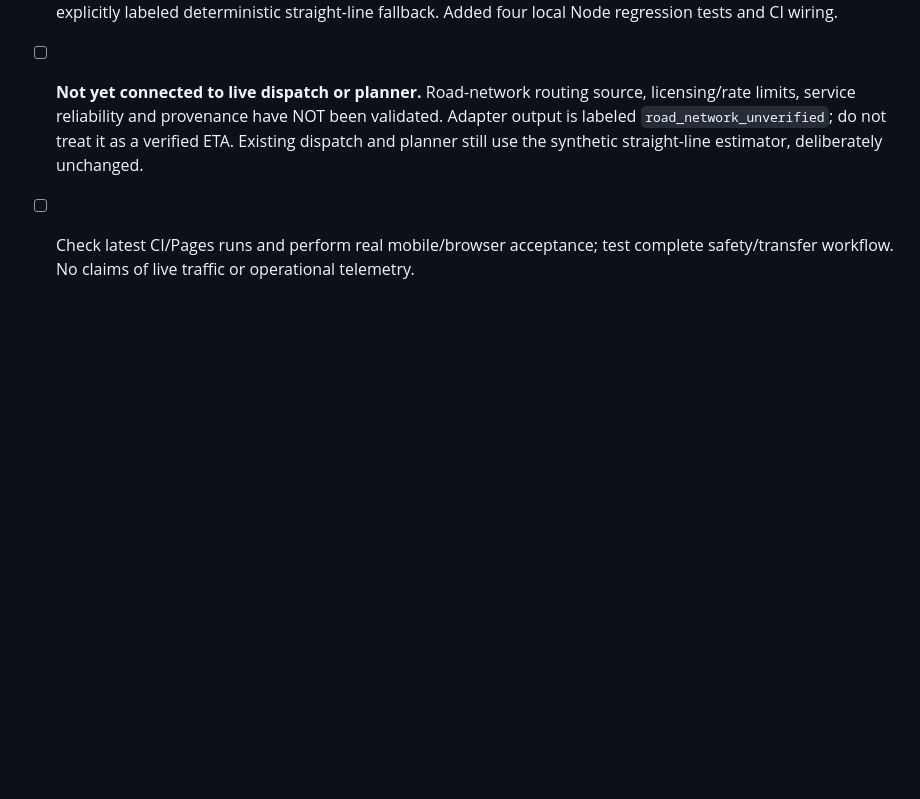
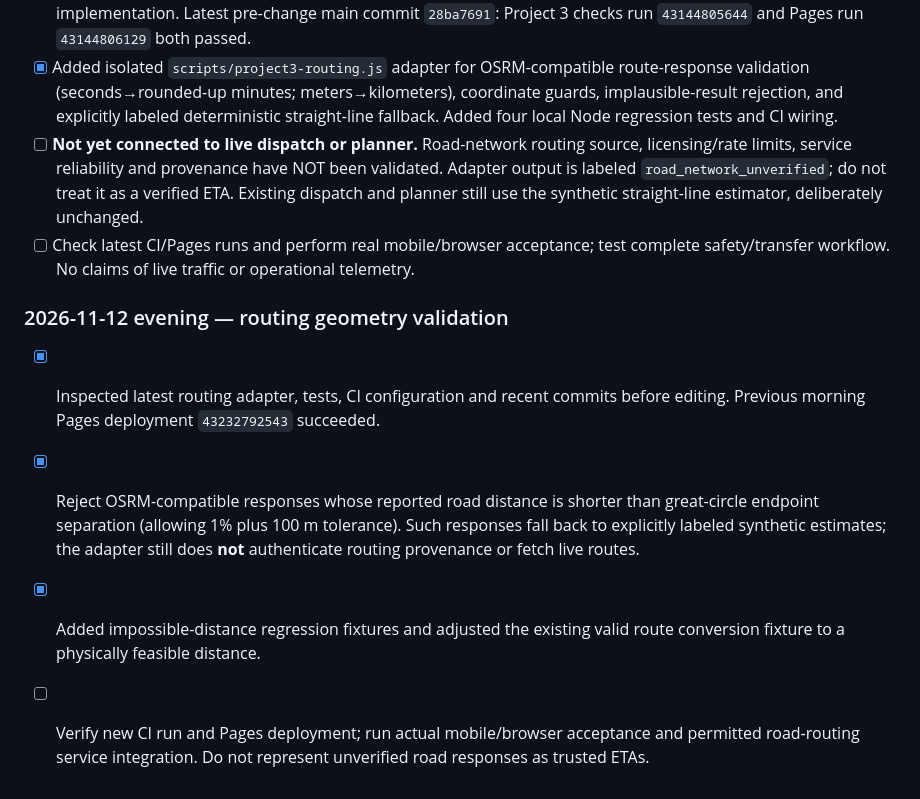
Before and after one commit to Vibecode-guy/eriksortino.com, a Markdown page: PROJECT3_ROADMAP.md, the part around the change. GitHub-like rendering; blank space fills up the shorter version.

Commit message:
docs(project3): record geodesic routing guard and verification backlog

```diff
--- a/PROJECT3_ROADMAP.md
+++ b/PROJECT3_ROADMAP.md
@@ -188,3 +188,9 @@
 - [x] Added isolated `scripts/project3-routing.js` adapter for OSRM-compatible route-response validation (seconds→rounded-up minutes; meters→kilometers), coordinate guards, implausible-result rejection, and explicitly labeled deterministic straight-line fallback. Added four local Node regression tests and CI wiring.
 - [ ] **Not yet connected to live dispatch or planner.** Road-network routing source, licensing/rate limits, service reliability and provenance have NOT been validated. Adapter output is labeled `road_network_unverified`; do not treat it as a verified ETA. Existing dispatch and planner still use the synthetic straight-line estimator, deliberately unchanged.
 - [ ] Check latest CI/Pages runs and perform real mobile/browser acceptance; test complete safety/transfer workflow. No claims of live traffic or operational telemetry.
+
+### 2026-11-12 evening — routing geometry validation
+- [x] Inspected latest routing adapter, tests, CI configuration and recent commits before editing. Previous morning Pages deployment `43232792543` succeeded.
+- [x] Reject OSRM-compatible responses whose reported road distance is shorter than great-circle endpoint separation (allowing 1% plus 100 m tolerance). Such responses fall back to explicitly labeled synthetic estimates; the adapter still does **not** authenticate routing provenance or fetch live routes.
+- [x] Added impossible-distance regression fixtures and adjusted the existing valid route conversion fixture to a physically feasible distance.
+- [ ] Verify new CI run and Pages deployment; run actual mobile/browser acceptance and permitted road-routing service integration. Do not represent unverified road responses as trusted ETAs.
```
